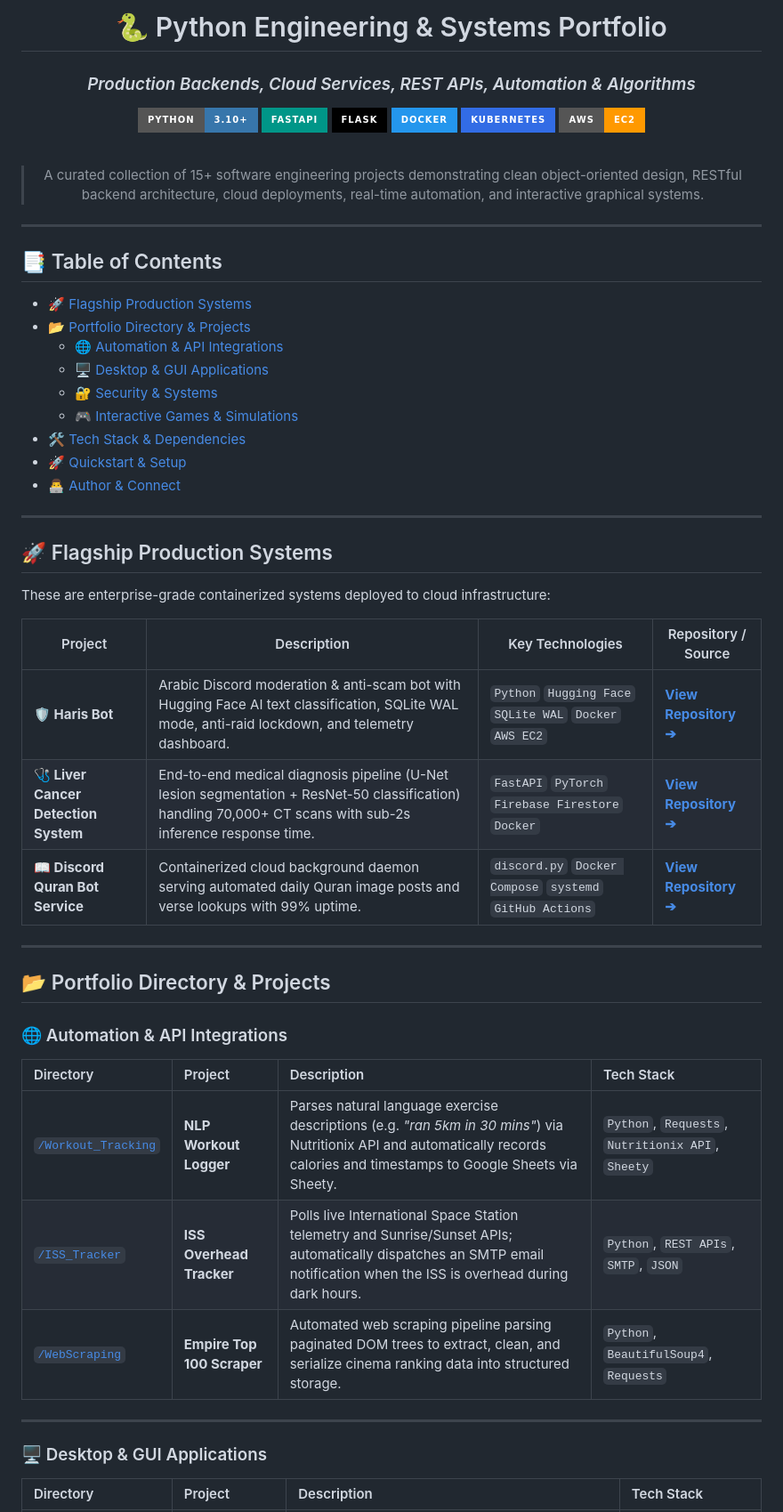
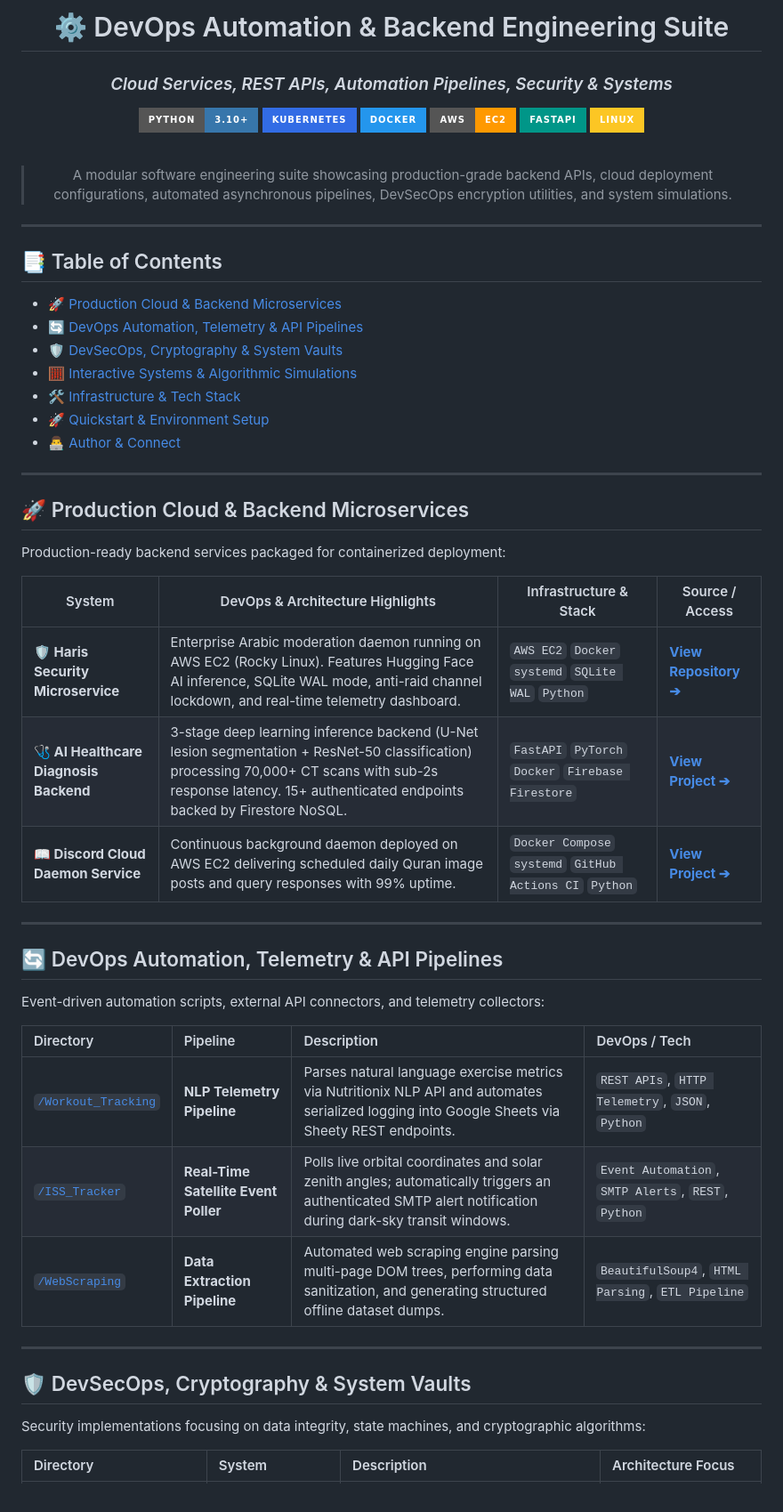
Before and after one commit to MooazPY/Pythonprojects, a Markdown page: README.md, the part around one of its changes. Shown at 89% size. GitHub-like rendering; badges without logos.

Commit message:
docs: align repository narrative to DevOps automation and backend engineering

```diff
--- a/README.md
+++ b/README.md
@@ -1,18 +1,18 @@
 <div align="center">
 
-# 🐍 Python Engineering & Systems Portfolio
-### *Production Backends, Cloud Services, REST APIs, Automation & Algorithms*
+# ⚙️ DevOps Automation & Backend Engineering Suite
+### *Cloud Services, REST APIs, Automation Pipelines, Security & Systems*
 
 [![Python](https://img.shields.io/badge/Python-3.10%2B-3776AB?style=for-the-badge&logo=python&logoColor=white)](https://www.python.org/)
+[![Kubernetes](https://img.shields.io/badge/Kubernetes-326CE5?style=for-the-badge&logo=kubernetes&logoColor=white)](https://kubernetes.io/)
+[![Docker](https://img.shields.io/badge/Docker-2496ED?style=for-the-badge&logo=docker&logoColor=white)](https://www.docker.com/)
+[![AWS](https://img.shields.io/badge/AWS-EC2-FF9900?style=for-the-badge&logo=amazonec2&logoColor=white)](https://aws.amazon.com/ec2/)
 [![FastAPI](https://img.shields.io/badge/FastAPI-009688?style=for-the-badge&logo=fastapi&logoColor=white)](https://fastapi.tiangolo.com/)
-[![Flask](https://img.shields.io/badge/Flask-000000?style=for-the-badge&logo=flask&logoColor=white)](https://flask.palletsprojects.com/)
-[![Docker](https://img.shields.io/badge/Docker-2496ED?style=for-the-badge&logo=docker&logoColor=white)](https://www.docker.com/)
-[![Kubernetes](https://img.shields.io/badge/Kubernetes-326CE5?style=for-the-badge&logo=kubernetes&logoColor=white)](https://kubernetes.io/)
-[![AWS](https://img.shields.io/badge/AWS-EC2-FF9900?style=for-the-badge&logo=amazonec2&logoColor=white)](https://aws.amazon.com/ec2/)
+[![Linux](https://img.shields.io/badge/Linux-FCC624?style=for-the-badge&logo=linux&logoColor=black)](https://www.kernel.org/)
 
 <br/>
 
-> A curated collection of 15+ software engineering projects demonstrating clean object-oriented design, RESTful backend architecture, cloud deployments, real-time automation, and interactive graphical systems.
+> A modular software engineering suite showcasing production-grade backend APIs, cloud deployment configurations, automated asynchronous pipelines, DevSecOps encryption utilities, and system simulations.
 
 </div>
 
@@ -20,68 +20,68 @@
 
 ## 📑 Table of Contents
 
-- [🚀 Flagship Production Systems](#-flagship-production-systems)
-- [📂 Portfolio Directory & Projects](#-portfolio-directory--projects)
-  - [🌐 Automation & API Integrations](#-automation--api-integrations)
-  - [🖥️ Desktop & GUI Applications](#️-desktop--gui-applications)
-  - [🔐 Security & Systems](#-security--systems)
-  - [🎮 Interactive Games & Simulations](#-interactive-games--simulations)
-- [🛠️ Tech Stack & Dependencies](#️-tech-stack--dependencies)
-- [🚀 Quickstart & Setup](#-quickstart--setup)
+- [🚀 Production Cloud & Backend Microservices](#-production-cloud--backend-microservices)
+- [🔄 DevOps Automation, Telemetry & API Pipelines](#-devops-automation-telemetry--api-pipelines)
+- [🛡️ DevSecOps, Cryptography & System Vaults](#️-devsecops-cryptography--system-vaults)
+- [🧮 Interactive Systems & Algorithmic Simulations](#-interactive-systems--algorithmic-simulations)
+- [🛠️ Infrastructure & Tech Stack](#️-infrastructure--tech-stack)
+- [🚀 Quickstart & Environment Setup](#-quickstart--environment-setup)
 - [👨‍💻 Author & Connect](#-author--connect)
 
 ---
 
-## 🚀 Flagship Production Systems
+## 🚀 Production Cloud & Backend Microservices
 
-These are enterprise-grade containerized systems deployed to cloud infrastructure:
+Production-ready backend services packaged for containerized deployment:
 
 <table>
   <thead>
     <tr>
-      <th>Project</th>
-      <th>Description</th>
-      <th>Key Technologies</th>
-      <th>Repository / Source</th>
+      <th>System</th>
+      <th>DevOps & Architecture Highlights</th>
+      <th>Infrastructure & Stack</th>
+      <th>Source / Access</th>
     </tr>
   </thead>
   <tbody>
     <tr>
-      <td><b>🛡️ Haris Bot</b></td>
-      <td>Arabic Discord moderation & anti-scam bot with Hugging Face AI text classification, SQLite WAL mode, anti-raid lockdown, and telemetry dashboard.</td>
-      <td><code>Python</code> <code>Hugging Face</code> <code>SQLite WAL</code> <code>Docker</code> <code>AWS EC2</code></td>
+      <td><b>🛡️ Haris Security Microservice</b></td>
+      <td>Enterprise Arabic moderation daemon running on AWS EC2 (Rocky Linux). Features Hugging Face AI inference, SQLite WAL mode, anti-raid channel lockdown, and real-time telemetry dashboard.</td>
+      <td><code>AWS EC2</code> <code>Docker</code> <code>systemd</code> <code>SQLite WAL</code> <code>Python</code></td>
       <td><a href="https://github.com/MooazPY/haris-bot"><b>View Repository ➔</b></a></td>
     </tr>
     <tr>
-      <td><b>🩺 Liver Cancer Detection System</b></td>
-      <td>End-to-end medical diagnosis pipeline (U-Net lesion segmentation + ResNet-50 classification) handling 70,000+ CT scans with sub-2s inference response time.</td>
-      <td><code>FastAPI</code> <code>PyTorch</code> <code>Firebase Firestore</code> <code>Docker</code></td>
-      <td><a href="./LiverCancerDetectionSystem"><b>View Repository ➔</b></a></td>
+      <td><b>🩺 AI Healthcare Diagnosis Backend</b></td>
+      <td>3-stage deep learning inference backend (U-Net lesion segmentation + ResNet-50 classification) processing 70,000+ CT scans with sub-2s response latency. 15+ authenticated endpoints backed by Firestore NoSQL.</td>
+      <td><code>FastAPI</code> <code>PyTorch</code> <code>Docker</code> <code>Firebase Firestore</code></td>
+      <td><a href="./LiverCancerDetectionSystem"><b>View Project ➔</b></a></td>
     </tr>
     <tr>
-      <td><b>📖 Discord Quran Bot Service</b></td>
-      <td>Containerized cloud background daemon serving automated daily Quran image posts and verse lookups with 99% uptime.</td>
-      <td><code>discord.py</code> <code>Docker Compose</code> <code>systemd</code> <code>GitHub Actions</code></td>
-      <td><a href="./bots/quran_bot"><b>View Repository ➔</b></a></td>
+      <td><b>📖 Discord Cloud Daemon Service</b></td>
+      <td>Continuous background daemon deployed on AWS EC2 delivering scheduled daily Quran image posts and query responses with 99% uptime.</td>
+      <td><code>Docker Compose</code> <code>systemd</code> <code>GitHub Actions CI</code> <code>Python</code></td>
+      <td><a href="./bots/quran_bot"><b>View Project ➔</b></a></td>
     </tr>
   </tbody>
 </table>
 
 ---
 
-## 📂 Portfolio Directory & Projects
+## 🔄 DevOps Automation, Telemetry & API Pipelines
 
-### 🌐 Automation & API Integrations
+Event-driven automation scripts, external API connectors, and telemetry collectors:
 
-| Directory | Project | Description | Tech Stack |
+| Directory | Pipeline | Description | DevOps / Tech |
 | :--- | :--- | :--- | :--- |
-| [`/Workout_Tracking`](./Workout_Tracking) | **NLP Workout Logger** | Parses natural language exercise descriptions (e.g. *"ran 5km in 30 mins"*) via Nutritionix API and automatically records calories and timestamps to Google Sheets via Sheety. | `Python`, `Requests`, `Nutritionix API`, `Sheety` |
-| [`/ISS_Tracker`](./ISS_Tracker) | **ISS Overhead Tracker** | Polls live International Space Station telemetry and Sunrise/Sunset APIs; automatically dispatches an SMTP email notification when the ISS is overhead during dark hours. | `Python`, `REST APIs`, `SMTP`, `JSON` |
-| [`/WebScraping`](./WebScraping) | **Empire Top 100 Scraper** | Automated web scraping pipeline parsing paginated DOM trees to extract, clean, and serialize cinema ranking data into structured storage. | `Python`, `BeautifulSoup4`, `Requests` |
+| [`/Workout_Tracking`](./Workout_Tracking) | **NLP Telemetry Pipeline** | Parses natural language exercise metrics via Nutritionix NLP API and automates serialized logging into Google Sheets via Sheety REST endpoints. | `REST APIs`, `HTTP Telemetry`, `JSON`, `Python` |
+| [`/ISS_Tracker`](./ISS_Tracker) | **Real-Time Satellite Event Poller** | Polls live orbital coordinates and solar zenith angles; automatically triggers an authenticated SMTP alert notification during dark-sky transit windows. | `Event Automation`, `SMTP Alerts`, `REST`, `Python` |
+| [`/WebScraping`](./WebScraping) | **Data Extraction Pipeline** | Automated web scraping engine parsing multi-page DOM trees, performing data sanitization, and generating structured offline dataset dumps. | `BeautifulSoup4`, `HTML Parsing`, `ETL Pipeline` |
 
 ---
 
-### 🖥️ Desktop & GUI Applications
+## 🛡️ DevSecOps, Cryptography & System Vaults
 
-| Directory | Project | Description | Tech Stack |
+Security implementations focusing on data integrity, state machines, and cryptographic algorithms:
+
+| Directory | System | Description | Architecture Focus |
 | :--- | :--- | :--- | :--- |
```
Also changed, not shown: other parts of README.md (+29 -57 lines).
